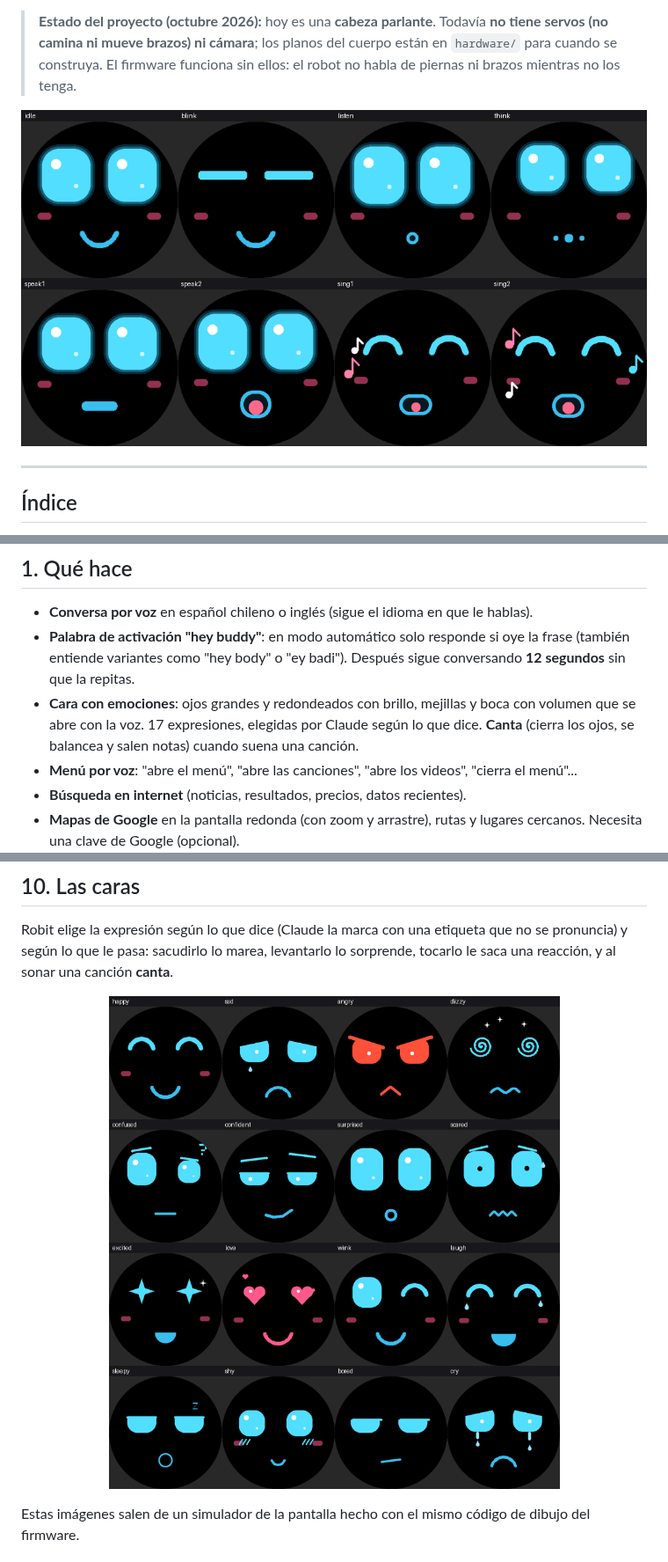
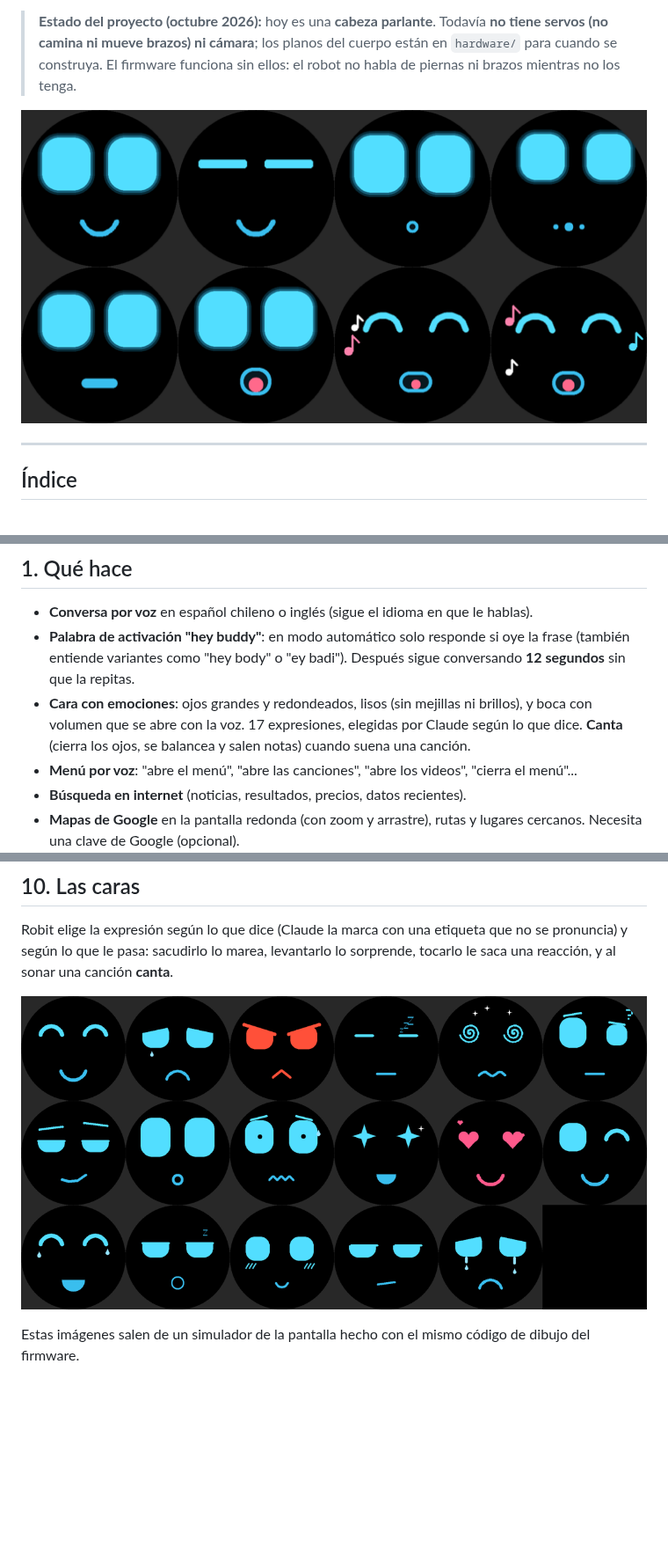
Before and after one commit to gbdiscipleofjesus-droid/BIT-Mark-1, a Markdown page: README.md, 3 parts joined by grey strips. Shown at 88% size. GitHub-like rendering; pictures changed too: docs/caras_emociones.png, docs/caras_estados.png; blank space fills up the shorter version.

```diff
--- a/README.md
+++ b/README.md
@@ -33,7 +33,7 @@ Robot de escritorio parlante con una **cara animada en una pantalla redonda**. L
 
 - **Conversa por voz** en español chileno o inglés (sigue el idioma en que le hablas).
 - **Palabra de activación "hey buddy"**: en modo automático solo responde si oye la frase (también entiende variantes como "hey body" o "ey badi"). Después sigue conversando **12 segundos** sin que la repitas.
-- **Cara con emociones**: ojos grandes y redondeados con brillo, mejillas y boca con volumen que se abre con la voz. 17 expresiones, elegidas por Claude según lo que dice. **Canta** (cierra los ojos, se balancea y salen notas) cuando suena una canción.
+- **Cara con emociones**: ojos grandes y redondeados, lisos (sin mejillas ni brillos), y boca con volumen que se abre con la voz. 17 expresiones, elegidas por Claude según lo que dice. **Canta** (cierra los ojos, se balancea y salen notas) cuando suena una canción.
 - **Menú por voz**: "abre el menú", "abre las canciones", "abre los videos", "cierra el menú"...
 - **Búsqueda en internet** (noticias, resultados, precios, datos recientes).
 - **Mapas de Google** en la pantalla redonda (con zoom y arrastre), rutas y lugares cercanos. Necesita una clave de Google (opcional).
```
Also changed, not shown: other parts of README.md (+13 -0 lines), 3 other files.
